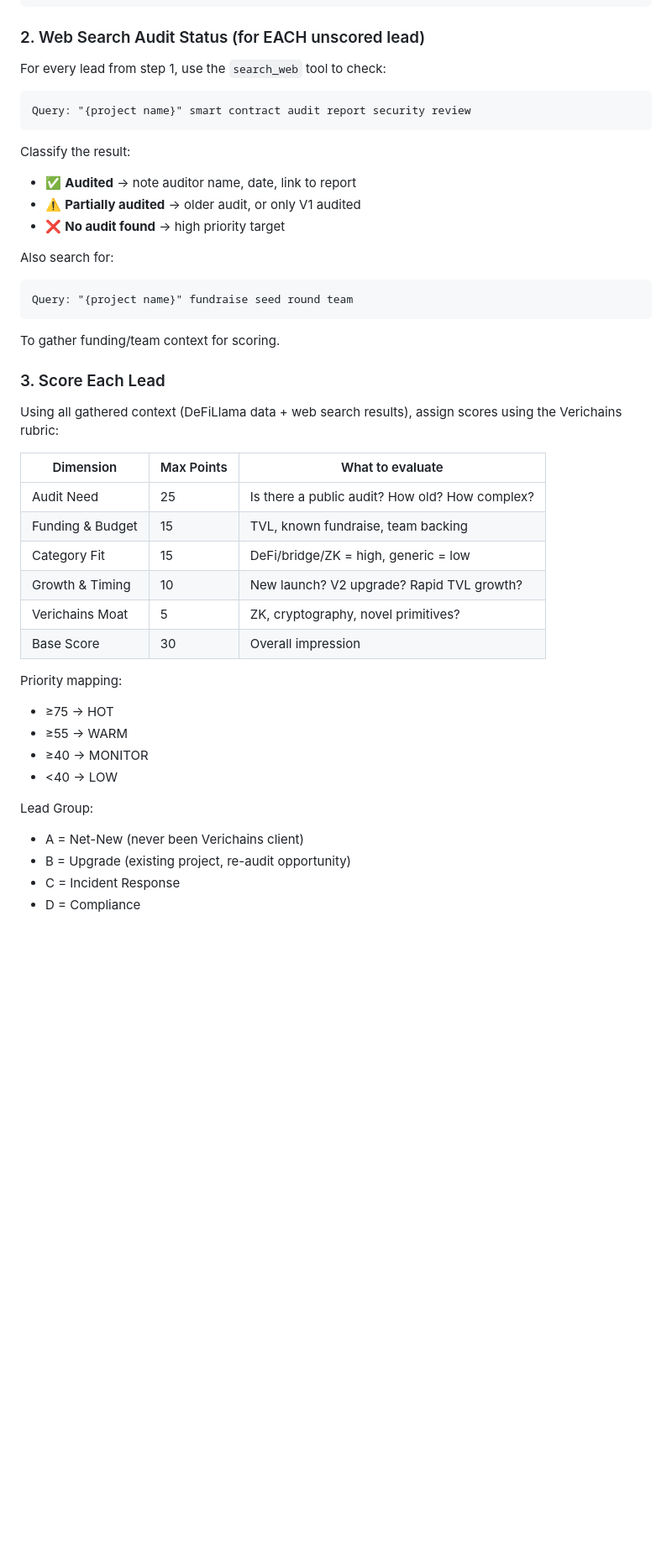
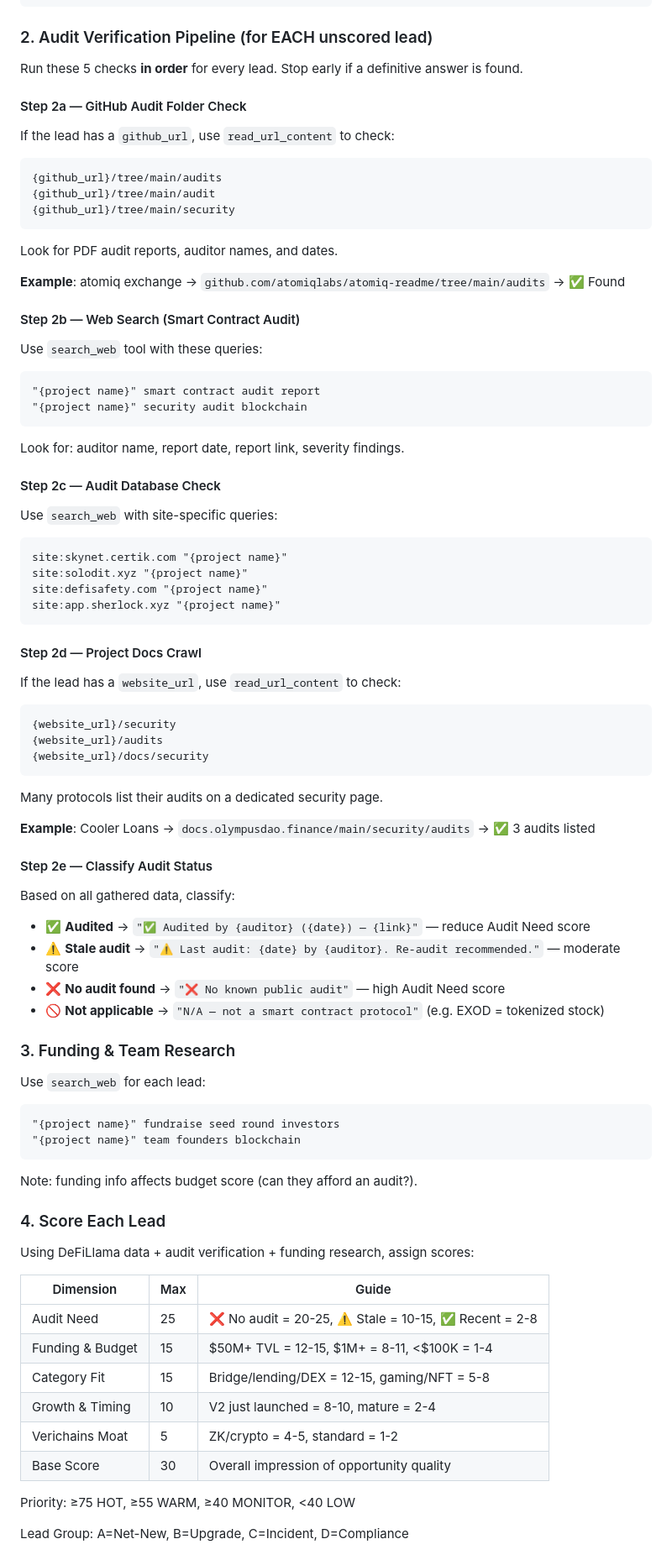
Before and after one commit to misuzu24121992-blip/LeadHunter, a Markdown page: .agents/workflows/score-leads.md, the part around one of its changes. Shown at 84% size. GitHub-like rendering; blank space fills up the shorter version.

Commit message:
📋 Update /score-leads workflow: full 5-step audit verification pipeline
- Step 2a: GitHub audit folder check
- Step 2b: Web search (smart contract audit report)
- Step 2c: Audit DB (CertiK, Solodit, Sherlock, DeFiSafety)
- Step 2d: Project docs crawl (/security, /audits)
- Step 2e: Classify + user manual confirmation

````diff
--- a/.agents/workflows/score-leads.md
+++ b/.agents/workflows/score-leads.md
@@ -25,44 +25,77 @@ for l in d['leads']:
 "
 ```
 
-### 2. Web Search Audit Status (for EACH unscored lead)
-For every lead from step 1, use the `search_web` tool to check:
+### 2. Audit Verification Pipeline (for EACH unscored lead)
+
+Run these 5 checks **in order** for every lead. Stop early if a definitive answer is found.
+
+#### Step 2a — GitHub Audit Folder Check
+If the lead has a `github_url`, use `read_url_content` to check:
 ```
-Query: "{project name}" smart contract audit report security review
+{github_url}/tree/main/audits
+{github_url}/tree/main/audit
+{github_url}/tree/main/security
+```
+Look for PDF audit reports, auditor names, and dates.
+
+**Example**: atomiq exchange → `github.com/atomiqlabs/atomiq-readme/tree/main/audits` → ✅ Found
+
+#### Step 2b — Web Search (Smart Contract Audit)
+Use `search_web` tool with these queries:
+```
+"{project name}" smart contract audit report
+"{project name}" security audit blockchain
+```
+Look for: auditor name, report date, report link, severity findings.
+
+#### Step 2c — Audit Database Check
+Use `search_web` with site-specific queries:
+```
+site:skynet.certik.com "{project name}"
+site:solodit.xyz "{project name}"
+site:defisafety.com "{project name}"
+site:app.sherlock.xyz "{project name}"
 ```
 
-Classify the result:
-- ✅ **Audited** → note auditor name, date, link to report
-- ⚠️ **Partially audited** → older audit, or only V1 audited
-- ❌ **No audit found** → high priority target
+#### Step 2d — Project Docs Crawl
+If the lead has a `website_url`, use `read_url_content` to check:
+```
+{website_url}/security
+{website_url}/audits
+{website_url}/docs/security
+```
+Many protocols list their audits on a dedicated security page.
 
-Also search for:
+**Example**: Cooler Loans → `docs.olympusdao.finance/main/security/audits` → ✅ 3 audits listed
+
+#### Step 2e — Classify Audit Status
+Based on all gathered data, classify:
+- ✅ **Audited** → `"✅ Audited by {auditor} ({date}) — {link}"` — reduce Audit Need score
+- ⚠️ **Stale audit** → `"⚠️ Last audit: {date} by {auditor}. Re-audit recommended."` — moderate score
+- ❌ **No audit found** → `"❌ No known public audit"` — high Audit Need score
+- 🚫 **Not applicable** → `"N/A — not a smart contract protocol"` (e.g. EXOD = tokenized stock)
+
+### 3. Funding & Team Research
+Use `search_web` for each lead:
 ```
-Query: "{project name}" fundraise seed round team
+"{project name}" fundraise seed round investors
+"{project name}" team founders blockchain
 ```
-To gather funding/team context for scoring.
+Note: funding info affects budget score (can they afford an audit?).
 
-### 3. Score Each Lead
-Using all gathered context (DeFiLlama data + web search results), assign scores using the Verichains rubric:
+### 4. Score Each Lead
+Using DeFiLlama data + audit verification + funding research, assign scores:
 
-| Dimension | Max Points | What to evaluate |
-|-----------|-----------|-----------------|
-| Audit Need | 25 | Is there a public audit? How old? How complex? |
-| Funding & Budget | 15 | TVL, known fundraise, team backing |
-| Category Fit | 15 | DeFi/bridge/ZK = high, generic = low |
-| Growth & Timing | 10 | New launch? V2 upgrade? Rapid TVL growth? |
-| Verichains Moat | 5 | ZK, cryptography, novel primitives? |
-| Base Score | 30 | Overall impression |
+| Dimension | Max | Guide |
+|-----------|-----|-------|
+| Audit Need | 25 | ❌ No audit = 20-25, ⚠️ Stale = 10-15, ✅ Recent = 2-8 |
+| Funding & Budget | 15 | $50M+ TVL = 12-15, $1M+ = 8-11, <$100K = 1-4 |
+| Category Fit | 15 | Bridge/lending/DEX = 12-15, gaming/NFT = 5-8 |
+| Growth & Timing | 10 | V2 just launched = 8-10, mature = 2-4 |
+| Verichains Moat | 5 | ZK/crypto = 4-5, standard = 1-2 |
+| Base Score | 30 | Overall impression of opportunity quality |
 
-Priority mapping:
-- ≥75 → HOT
-- ≥55 → WARM
-- ≥40 → MONITOR
-- <40 → LOW
+Priority: ≥75 HOT, ≥55 WARM, ≥40 MONITOR, <40 LOW
 
-Lead Group:
-- A = Net-New (never been Verichains client)
-- B = Upgrade (existing project, re-audit opportunity)
-- C = Incident Response
-- D = Compliance
+Lead Group: A=Net-New, B=Upgrade, C=Incident, D=Compliance
 
````
Also changed, not shown: other parts of .agents/workflows/score-leads.md (+20 -14 lines).
